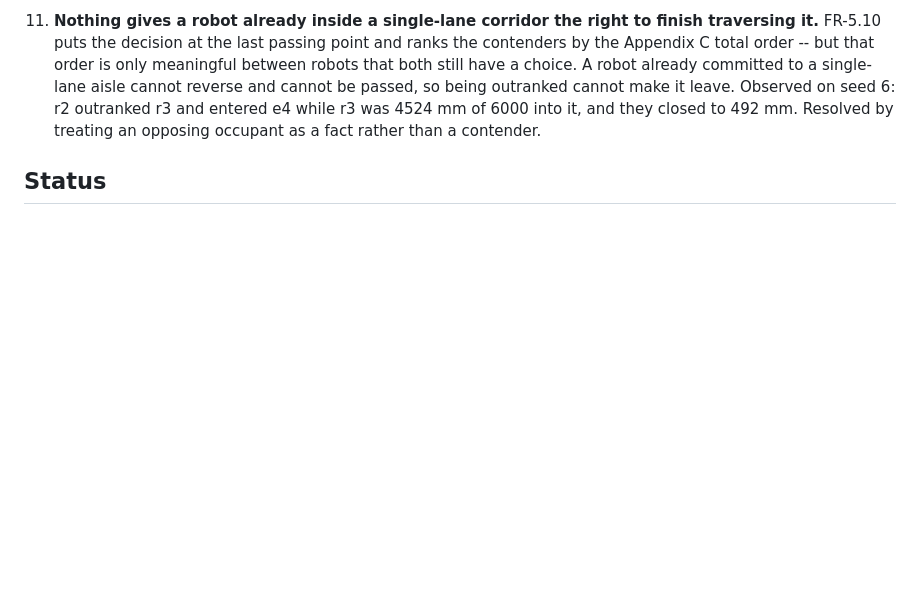
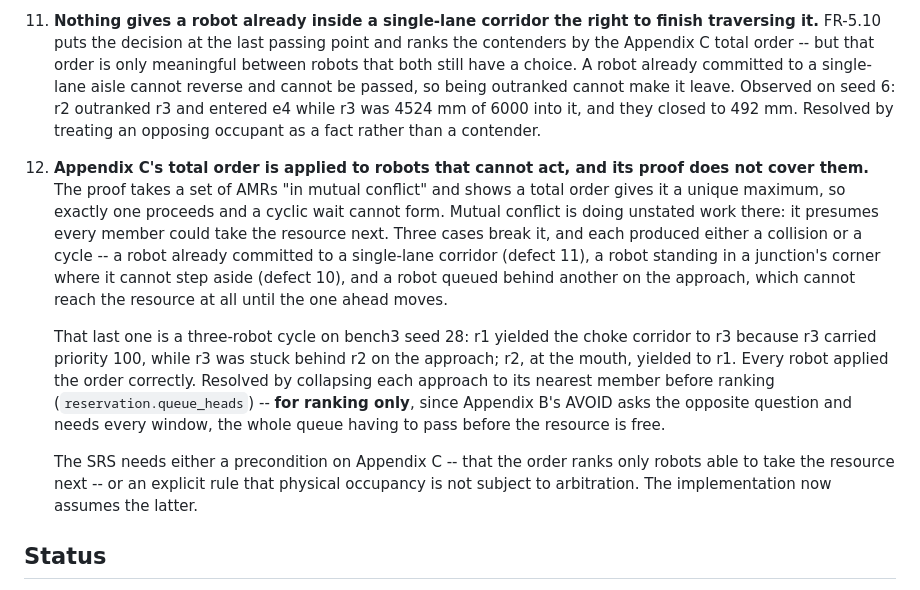
Before and after one commit to Manibalan1270/sih, a Markdown page: README.md, the part around the change. Rendered like a GitHub page; blank space fills up the shorter version.

Commit message:
Record defect 12: the total order is applied to robots that cannot act
Appendix C proves a set of AMRs "in mutual conflict" has a unique maximum under the
total order, so exactly one proceeds and no cyclic wait forms. "Mutual conflict" is
doing unstated work: it presumes every member could take the resource next. Three cases
break that presumption and each produced a collision or a cycle. The fixes are already
in; this records what the specification needs to say.

Co-Authored-By: Claude Opus 5 <noreply@anthropic.com>

```diff
--- a/README.md
+++ b/README.md
@@ -165,6 +165,27 @@ All found while implementing; all should be corrected in v1.1.
     outranked cannot make it leave. Observed on seed 6: r2 outranked r3 and entered
     e4 while r3 was 4524 mm of 6000 into it, and they closed to 492 mm. Resolved by
     treating an opposing occupant as a fact rather than a contender.
+12. **Appendix C's total order is applied to robots that cannot act, and its proof
+    does not cover them.** The proof takes a set of AMRs "in mutual conflict" and shows
+    a total order gives it a unique maximum, so exactly one proceeds and a cyclic wait
+    cannot form. Mutual conflict is doing unstated work there: it presumes every member
+    could take the resource next. Three cases break it, and each produced either a
+    collision or a cycle -- a robot already committed to a single-lane corridor
+    (defect 11), a robot standing in a junction's corner where it cannot step aside
+    (defect 10), and a robot queued behind another on the approach, which cannot reach
+    the resource at all until the one ahead moves.
+
+    That last one is a three-robot cycle on bench3 seed 28: r1 yielded the choke
+    corridor to r3 because r3 carried priority 100, while r3 was stuck behind r2 on the
+    approach; r2, at the mouth, yielded to r1. Every robot applied the order correctly.
+    Resolved by collapsing each approach to its nearest member before ranking
+    (`reservation.queue_heads`) -- **for ranking only**, since Appendix B's AVOID asks
+    the opposite question and needs every window, the whole queue having to pass before
+    the resource is free.
+
+    The SRS needs either a precondition on Appendix C -- that the order ranks only
+    robots able to take the resource next -- or an explicit rule that physical occupancy
+    is not subject to arbitration. The implementation now assumes the latter.
 
 ## Status
 
```
